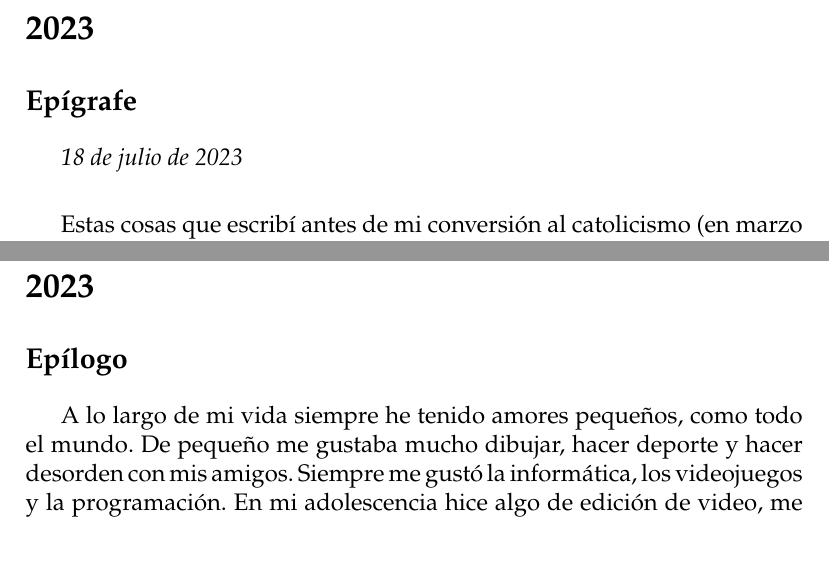
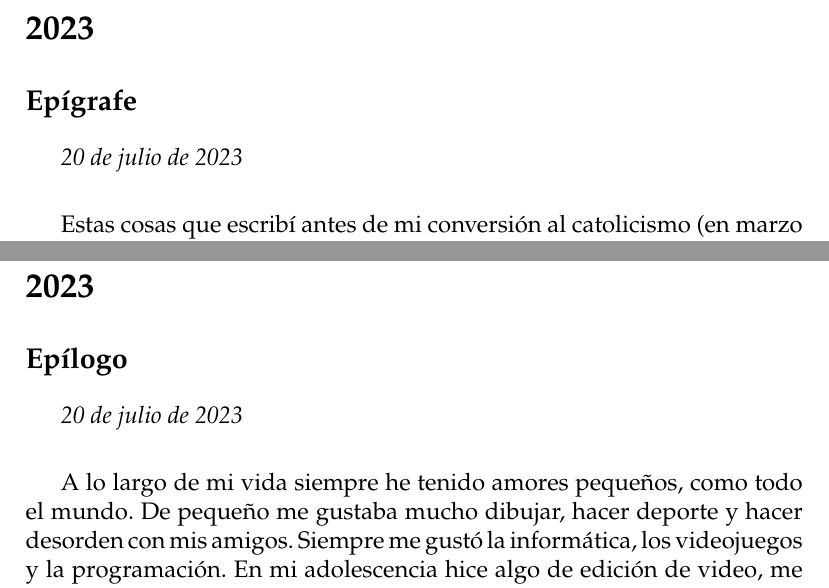
Before and after one commit to jdgambin/documentos, a LaTeX document (escritos-2017-2021/escritos-17-21.tex): two parts of pages 3 and 50 of 50, joined at a grey line, cut so that both start at the same text, the shorter picture padded with empty space. Compiled offline with pdfLaTeX.

Commit message:
poner fechas de publicación

```diff
--- a/escritos-2017-2021/escritos-17-21.tex
+++ b/escritos-2017-2021/escritos-17-21.tex
@@ -62,7 +62,7 @@
 
 	\subsection{Epígrafe}
 
-	\textit{18 de julio de 2023}\\
+	\textit{20 de julio de 2023}\\
 
 	Estas cosas que escribí antes de mi conversión al catolicismo (en marzo
 	de 2021) y poco después de la misma son de interés
@@ -1944,6 +1944,8 @@ lingüísticas.
 
 \subsection{Epílogo}
 
+\textit{20 de julio de 2023}\\
+
 A lo largo de mi vida siempre he tenido amores pequeños, como todo el mundo. De
 pequeño me gustaba mucho dibujar, hacer deporte y hacer desorden con mis amigos.
 Siempre me gustó la informática, los videojuegos y la programación. En mi
```
